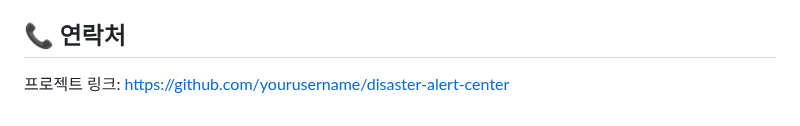
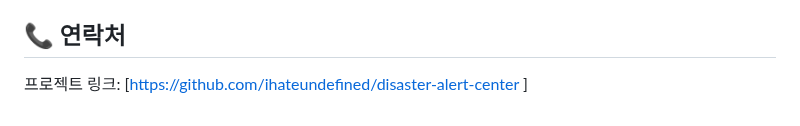
Before and after one commit to ihateundefined/DisasterAlert, a Markdown page: README.md, the part around the change. Rendered like a GitHub page.

```diff
--- a/README.md
+++ b/README.md
@@ -83,4 +83,5 @@ const apiUrl = "https://api.allorigins.win/get?url=" +
 
 ## 📞 연락처
 
-프로젝트 링크: [https://github.com/yourusername/disaster-alert-center](https://github.com/yourusername/disaster-alert-center)
+프로젝트 링크: [[https://github.com/ihateundefined/disaster-alert-center](https://github.com/ihateundefined/DisasterAlert)
+]
```
